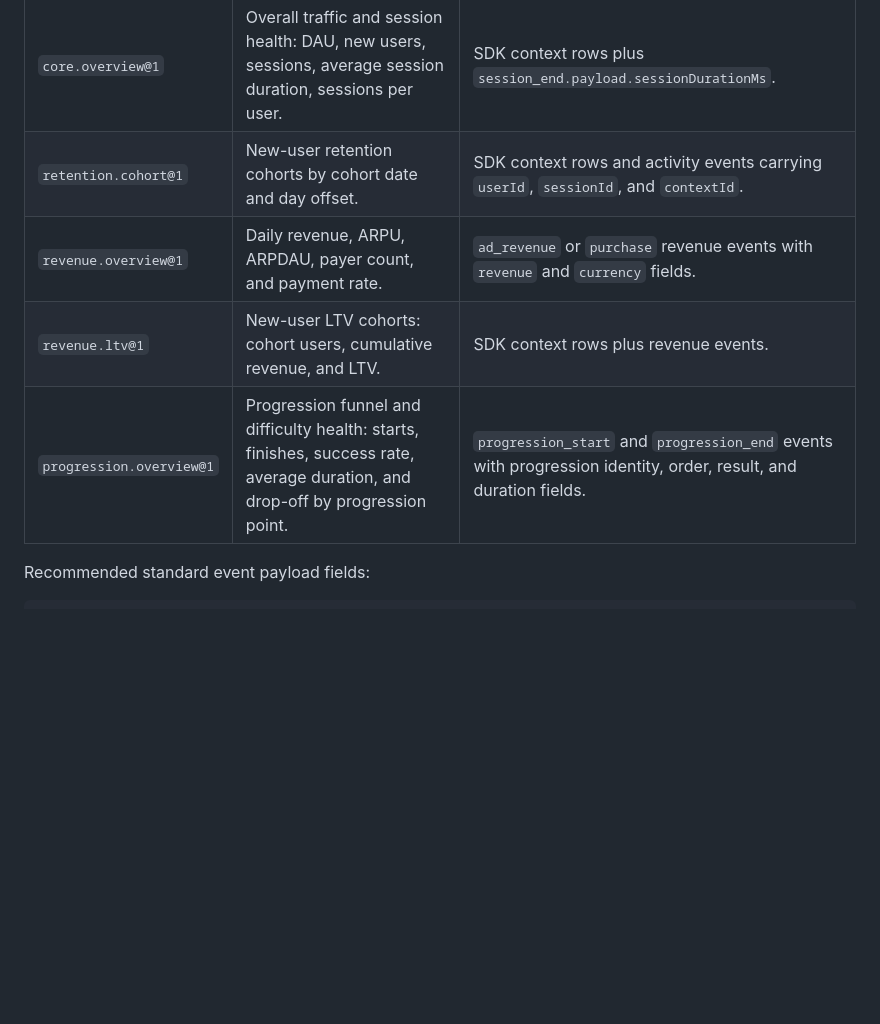
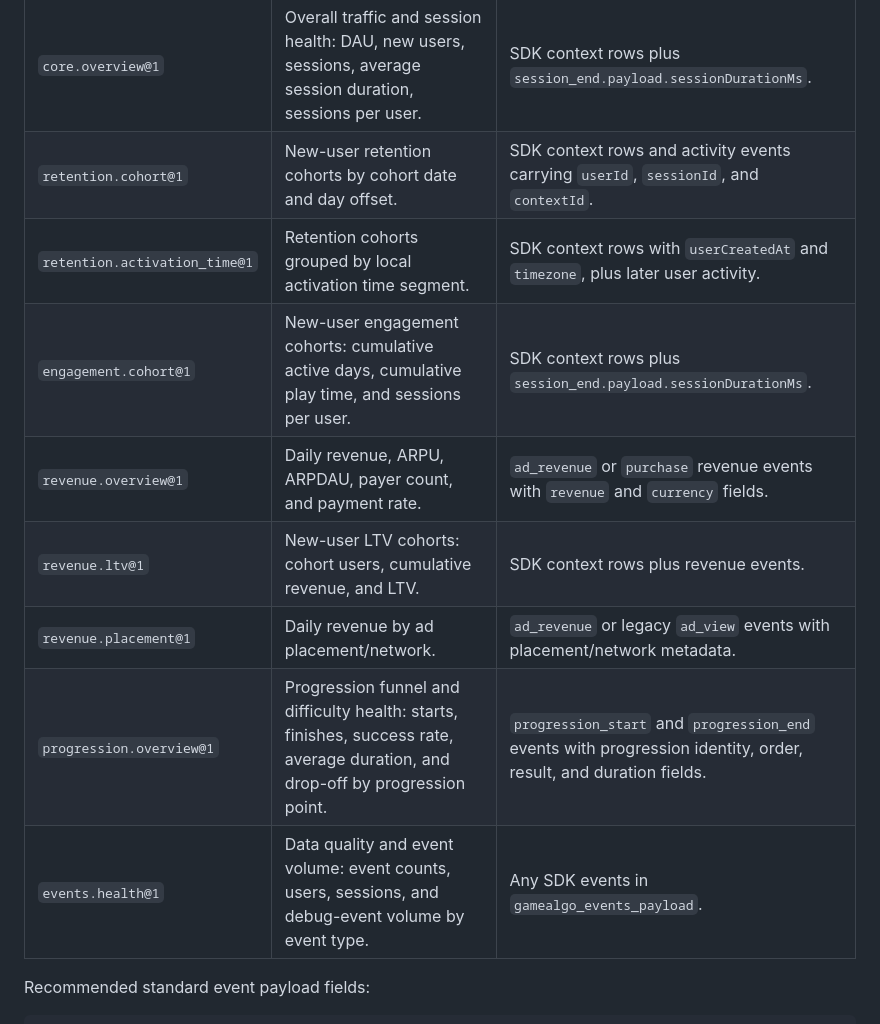
Before and after one commit to sunyuhao-code/GameAlgoClient, a Markdown page: docs/report-packs.md, the part around the change. Drawn GitHub-style; blank space fills up the shorter version.

```diff
--- a/docs/report-packs.md
+++ b/docs/report-packs.md
@@ -256,9 +256,13 @@ The first reserved standard dashboard refs are:
 | --- | --- | --- |
 | `core.overview@1` | Overall traffic and session health: DAU, new users, sessions, average session duration, sessions per user. | SDK context rows plus `session_end.payload.sessionDurationMs`. |
 | `retention.cohort@1` | New-user retention cohorts by cohort date and day offset. | SDK context rows and activity events carrying `userId`, `sessionId`, and `contextId`. |
+| `retention.activation_time@1` | Retention cohorts grouped by local activation time segment. | SDK context rows with `userCreatedAt` and `timezone`, plus later user activity. |
+| `engagement.cohort@1` | New-user engagement cohorts: cumulative active days, cumulative play time, and sessions per user. | SDK context rows plus `session_end.payload.sessionDurationMs`. |
 | `revenue.overview@1` | Daily revenue, ARPU, ARPDAU, payer count, and payment rate. | `ad_revenue` or `purchase` revenue events with `revenue` and `currency` fields. |
 | `revenue.ltv@1` | New-user LTV cohorts: cohort users, cumulative revenue, and LTV. | SDK context rows plus revenue events. |
+| `revenue.placement@1` | Daily revenue by ad placement/network. | `ad_revenue` or legacy `ad_view` events with placement/network metadata. |
 | `progression.overview@1` | Progression funnel and difficulty health: starts, finishes, success rate, average duration, and drop-off by progression point. | `progression_start` and `progression_end` events with progression identity, order, result, and duration fields. |
+| `events.health@1` | Data quality and event volume: event counts, users, sessions, and debug-event volume by event type. | Any SDK events in `gamealgo_events_payload`. |
 
 Recommended standard event payload fields:
 
```
